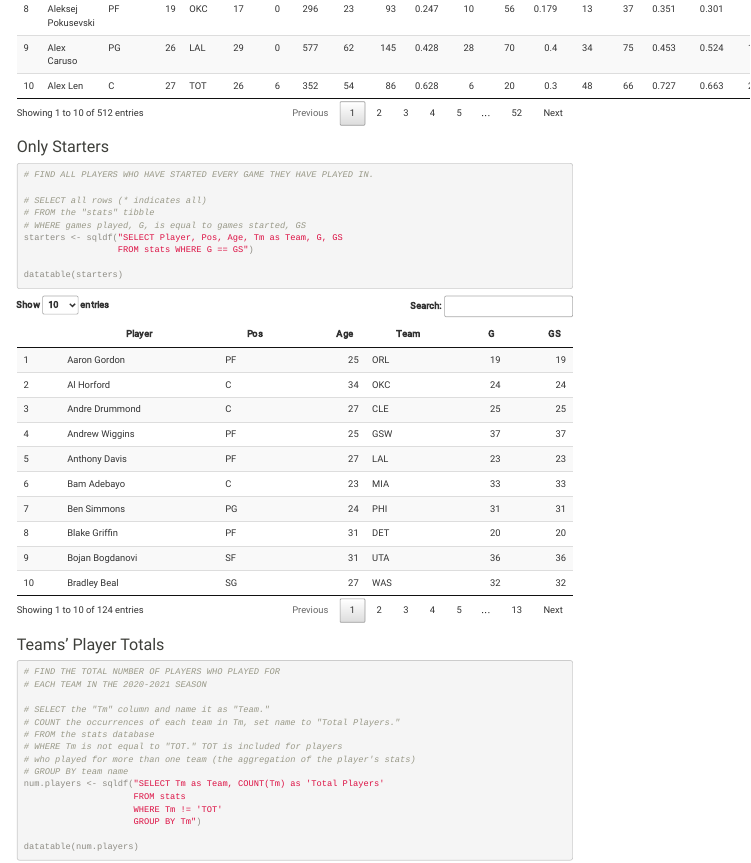
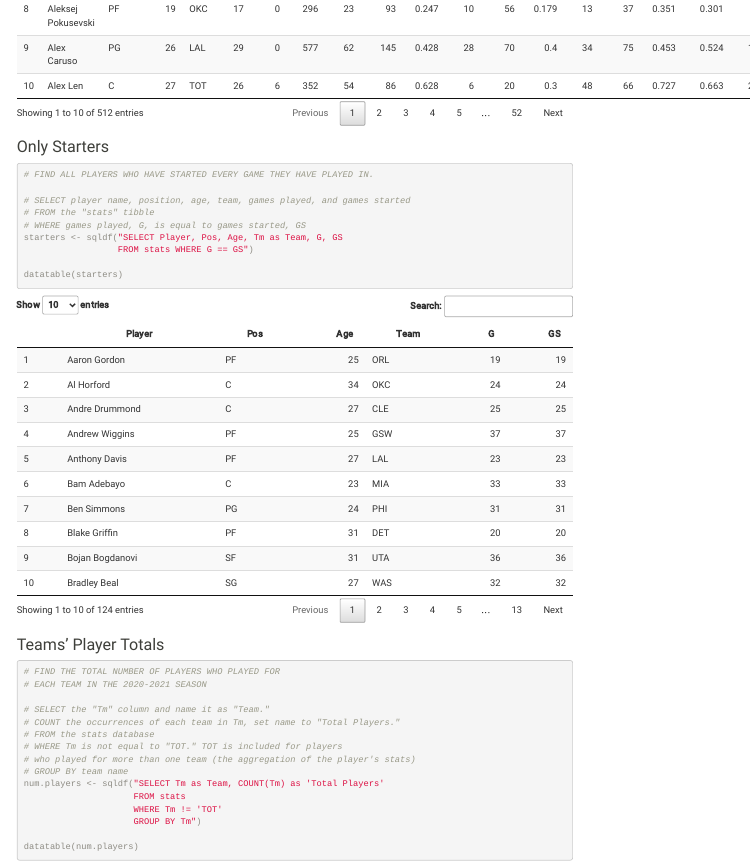
Before and after one commit to jralyea/SQLDF-Review, an R Markdown document (Package Review.Rmd): the page in a window 1100 px wide, from 1240 px down. Rendered offline with R 4.5, knitr and Pandoc, with nearby package versions; code that draws random numbers runs with fixed seeds of ours; menus at the side of the page are left out.

Commit message:
Updating comment

````diff
--- a/Package Review.Rmd
+++ b/Package Review.Rmd
@@ -95,7 +95,7 @@ datatable(salaries)
 ```{r Starters}
 # FIND ALL PLAYERS WHO HAVE STARTED EVERY GAME THEY HAVE PLAYED IN.
 
-# SELECT all rows (* indicates all)
+# SELECT player name, position, age, team, games played, and games started
 # FROM the "stats" tibble
 # WHERE games played, G, is equal to games started, GS
 starters <- sqldf("SELECT Player, Pos, Age, Tm as Team, G, GS
````
